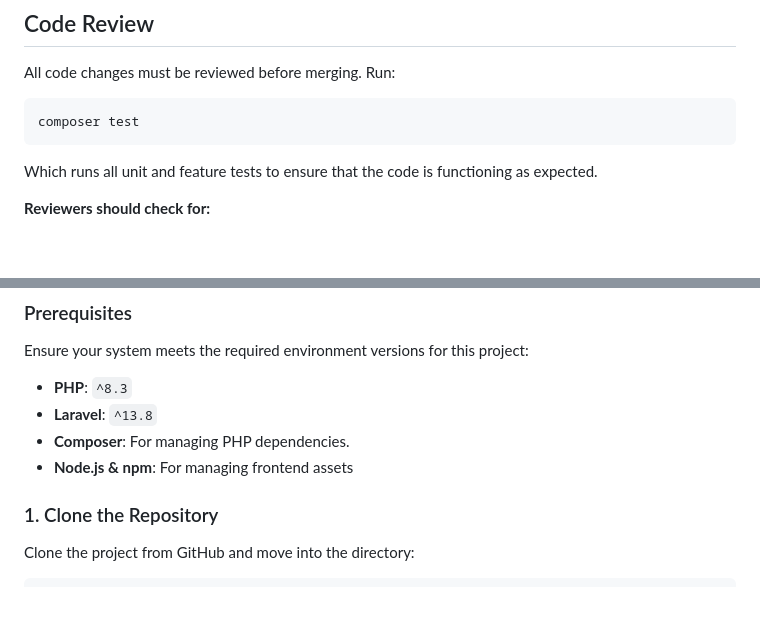
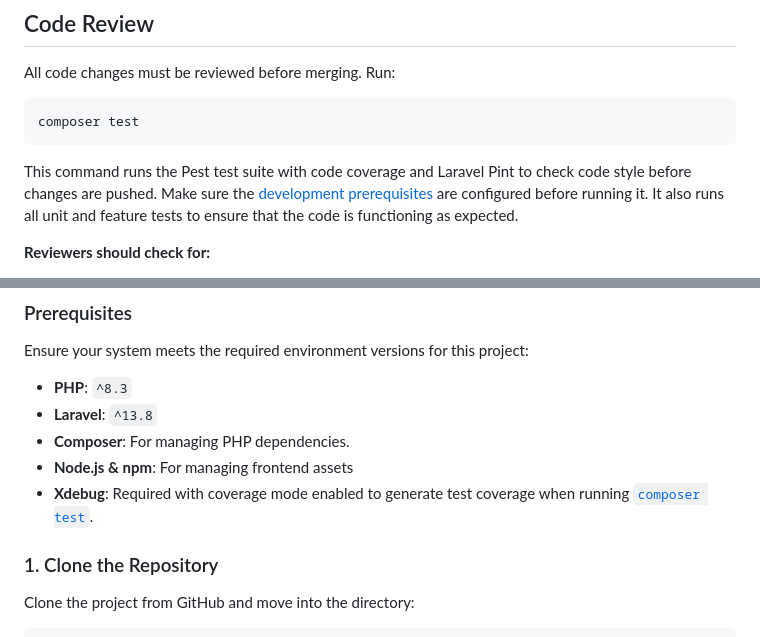
Before and after one commit to castilhotafe/ALUMNI-PLATFORM, a Markdown page: Contributing.md, 2 parts joined by grey strips. GitHub-like rendering; blank space fills up the shorter version.

Commit message:
docs(Contributing.md): document coverage requirements

````diff
--- a/Contributing.md
+++ b/Contributing.md
@@ -157,8 +157,8 @@ All code changes must be reviewed before merging. Run:
 ```bash
 composer test
 ```
-
-Which runs all unit and feature tests to ensure that the code is functioning as expected.
+This command runs the Pest test suite with code coverage and Laravel Pint to check code style before changes are pushed. Make sure the [development prerequisites](#prerequisites) are configured before running it.
+It also runs all unit and feature tests to ensure that the code is functioning as expected.
 
 **Reviewers should check for:**
 
@@ -287,7 +287,7 @@ Ensure your system meets the required environment versions for this project:
 - **Laravel**: `^13.8`
 - **Composer**: For managing PHP dependencies.
 - **Node.js & npm**: For managing frontend assets
-
+- **Xdebug**: Required with coverage mode enabled to generate test coverage when running [`composer test`](#code-review).
 ### 1. Clone the Repository
 
 Clone the project from GitHub and move into the directory:
````
